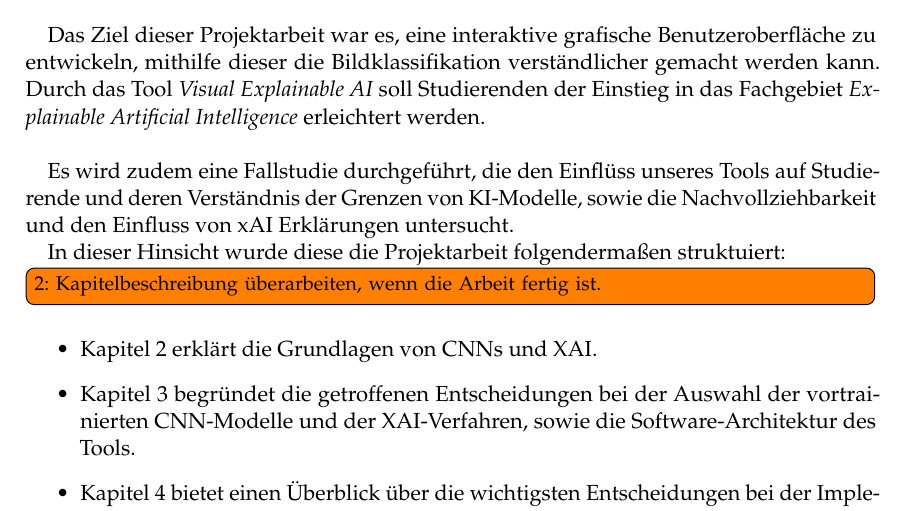
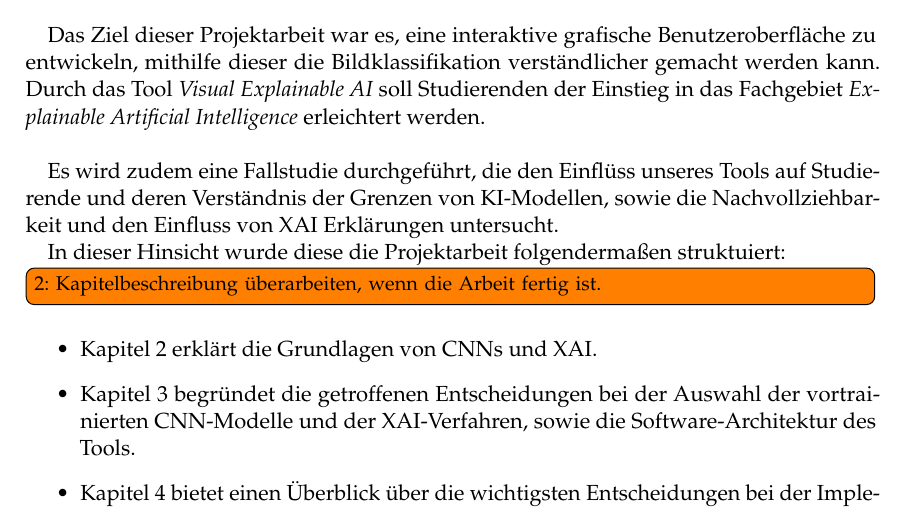
Before and after one commit to GermainGirndt/visual-explanaible-ai, a LaTeX thesis (documentation/ausarbeitung/htwsaar-i-mst-vorlage-2.25/htwsaar-i-mst-vorlage-2.25/htwsaar-i-mst-vorlage.tex, which reads documentation/ausarbeitung/htwsaar-i-mst-vorlage-2.25/htwsaar-i-mst-vorlage-2.25/Chapters/Einführung.tex): part of page 7 of 48, cut so that both start at the same text. Compiled offline with pdfLaTeX.

Commit message:
Einführung review

```diff
--- a/documentation/ausarbeitung/htwsaar-i-mst-vorlage-2.25/htwsaar-i-mst-vorlage-2.25/Chapters/Einführung.tex
+++ b/documentation/ausarbeitung/htwsaar-i-mst-vorlage-2.25/htwsaar-i-mst-vorlage-2.25/Chapters/Einführung.tex
@@ -10,7 +10,7 @@ Explainable Artificial Intelligence (XAI) kann daher genutzt werden, um Nutzern
 
 Das Ziel dieser Projektarbeit war es, eine interaktive grafische Benutzeroberfläche zu entwickeln, mithilfe dieser die Bildklassifikation verständlicher gemacht werden kann. Durch das Tool \textit{Visual Explainable AI} soll Studierenden der Einstieg in das Fachgebiet \textit{Explainable Artificial Intelligence} erleichtert werden.\\
 
-Es wird zudem eine Fallstudie durchgeführt, die den Einflüss unseres Tools auf Studierende und deren Verständnis der Grenzen von KI-Modelle, sowie die Nachvollziehbarkeit und den Einfluss von xAI Erklärungen untersucht.
+Es wird zudem eine Fallstudie durchgeführt, die den Einflüss unseres Tools auf Studierende und deren Verständnis der Grenzen von KI-Modellen, sowie die Nachvollziehbarkeit und den Einfluss von XAI Erklärungen untersucht.
 
 In dieser Hinsicht wurde diese die Projektarbeit folgendermaßen struktuiert:
 \todox[]{Kapitelbeschreibung überarbeiten, wenn die Arbeit fertig ist.}
```
